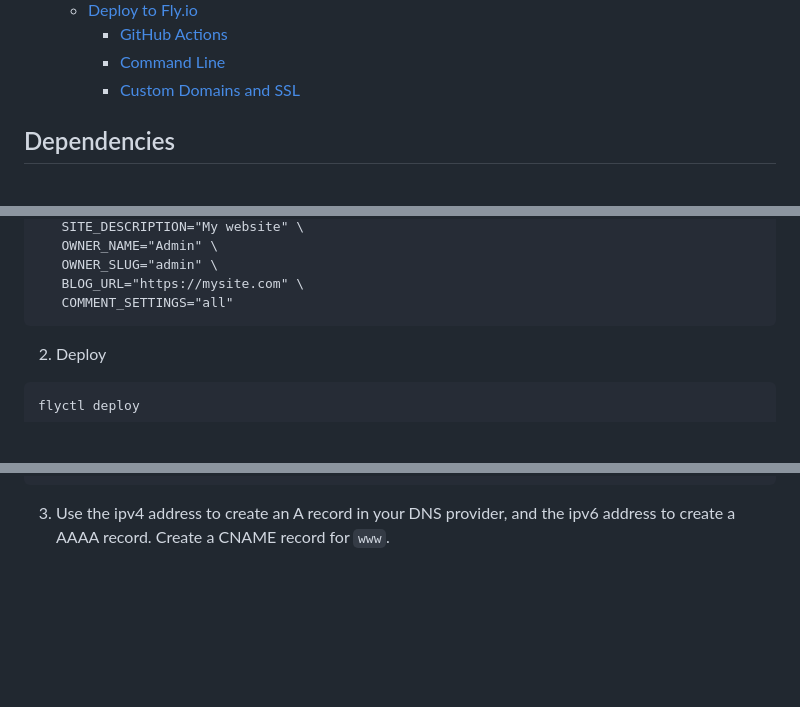
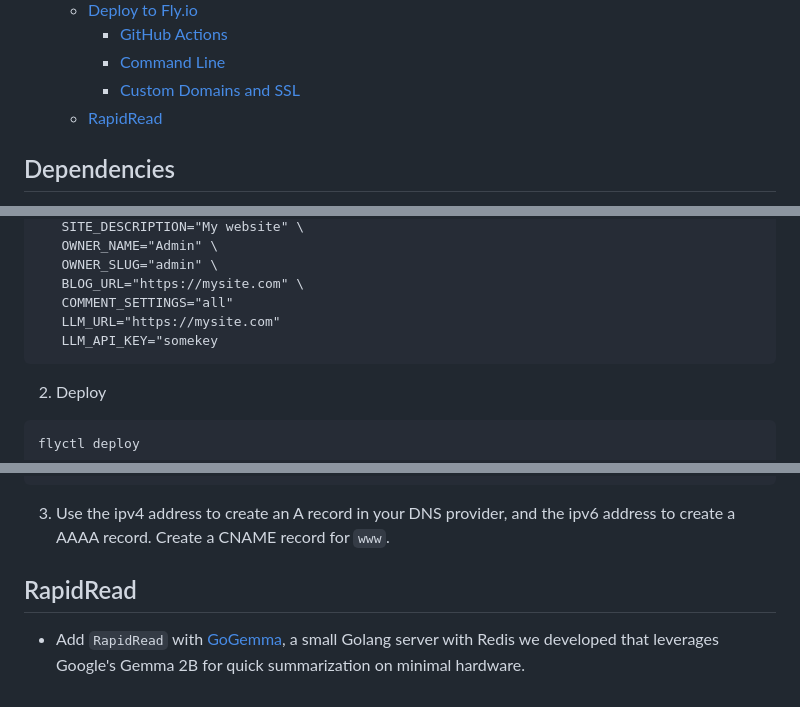
Before and after one commit to mikan-laboratory/ghost-remix, a Markdown page: README.md, 3 parts joined by grey strips. GitHub-like rendering; blank space fills up the shorter version.

Commit message:
llm: README

````diff
--- a/README.md
+++ b/README.md
@@ -23,6 +23,7 @@ Check it out live at [Dev Design Daily](https://devdesigndaily.com).
     - [GitHub Actions](#github-actions)
     - [Command Line](#command-line)
     - [Custom Domains and SSL](#custom-domains-and-ssl)
+  - [RapidRead](#rapidread)
 
 ## Dependencies
 
@@ -147,6 +148,8 @@ flyctl secrets set GHOST_CONTENT_API_KEY="my-api-key-value" \
    OWNER_SLUG="admin" \
    BLOG_URL="https://mysite.com" \
    COMMENT_SETTINGS="all"
+   LLM_URL="https://mysite.com"
+   LLM_API_KEY="somekey
 ```
 
 2. Deploy
@@ -169,3 +172,7 @@ flyctl certs create www.mysite.com
 ```
 
 3. Use the ipv4 address to create an A record in your DNS provider, and the ipv6 address to create a AAAA record. Create a CNAME record for `www`.
+
+## RapidRead
+
+- Add `RapidRead` with [GoGemma](https://github.com/mikan-laboratory/go-gemma), a small Golang server with Redis we developed that leverages Google's Gemma 2B for quick summarization on minimal hardware.
````
